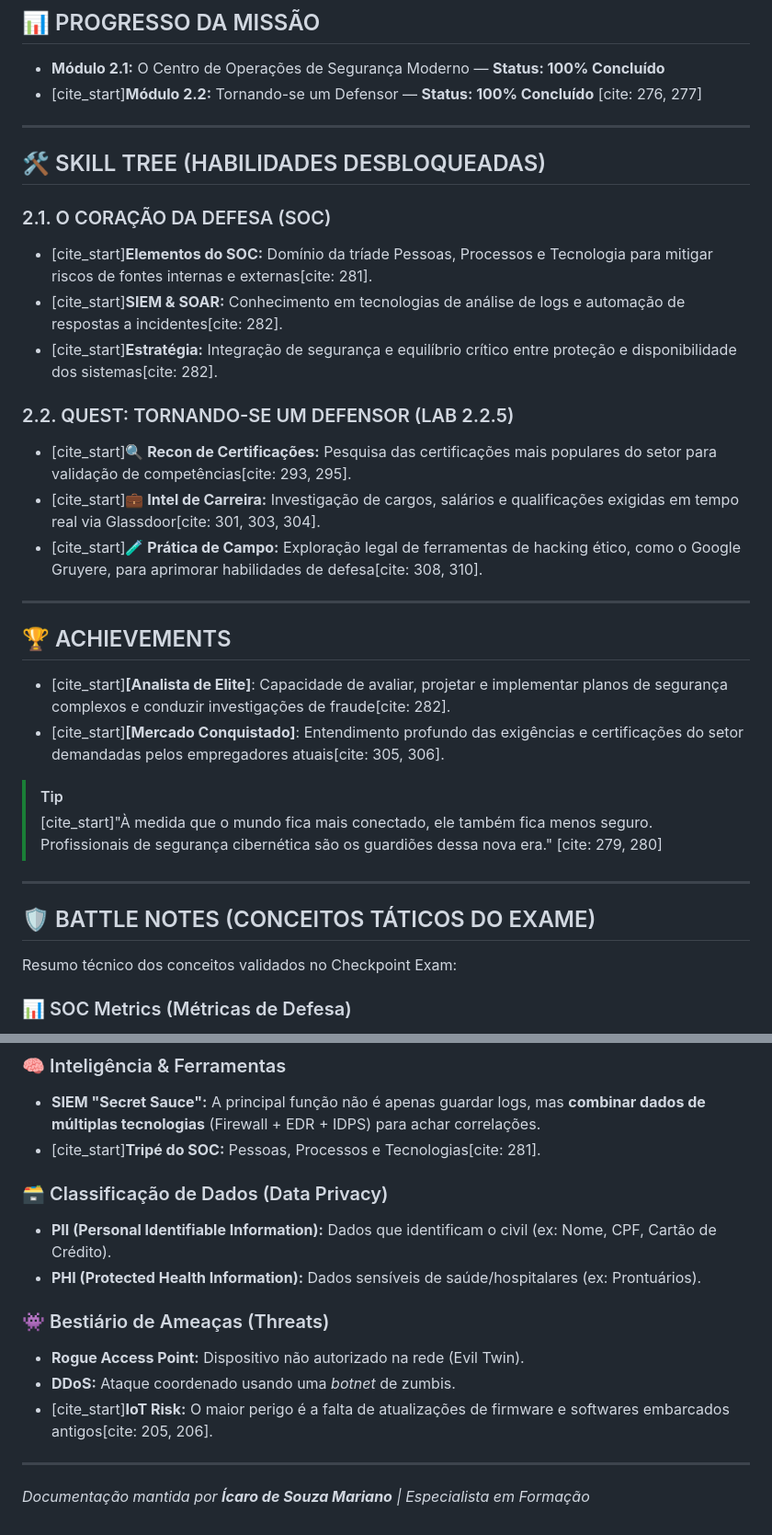
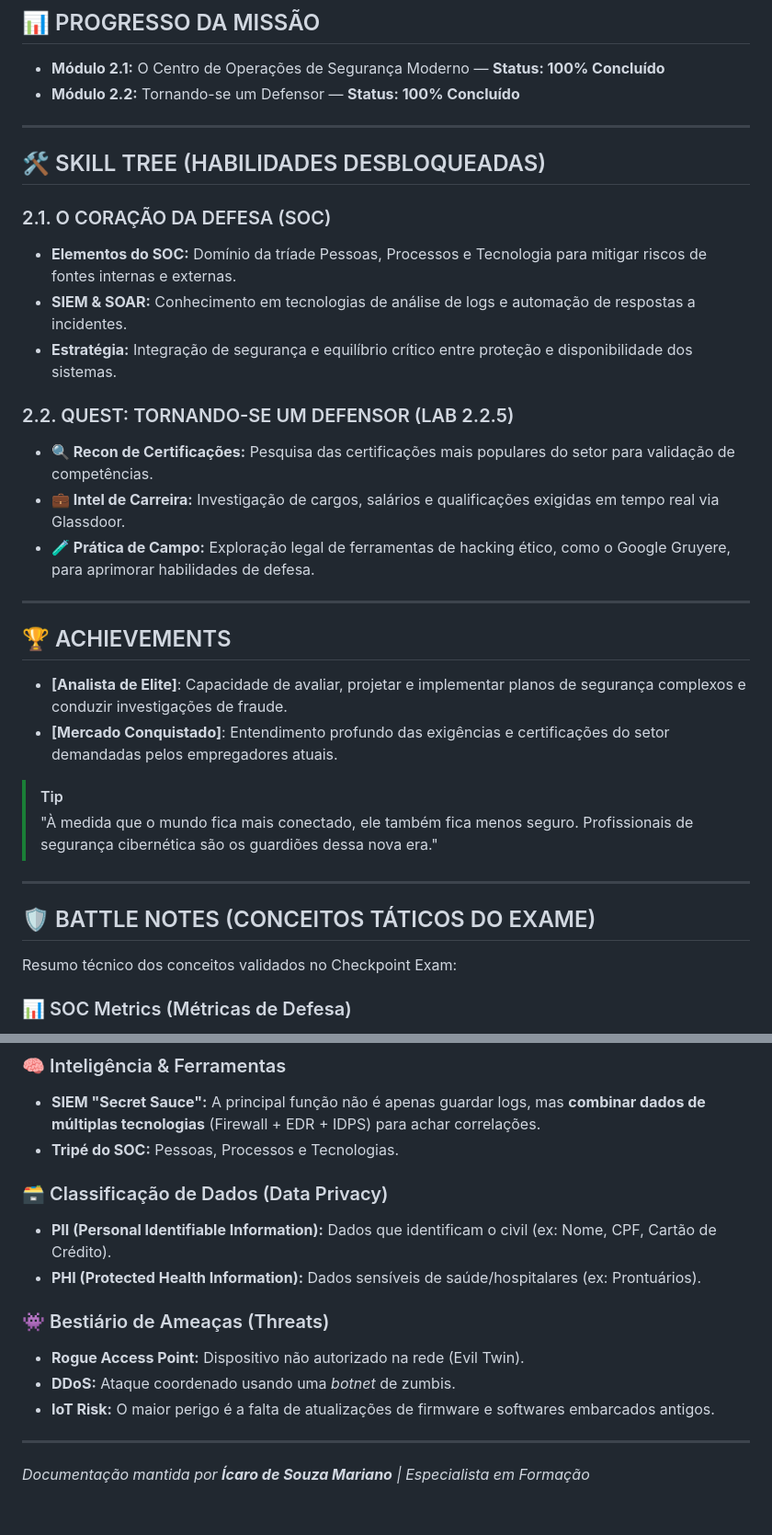
Before and after one commit to ZeldrisMercy/Cisco-CyberOps-Journey, a Markdown page: Module 2 - The Guardians Path/README.md, 2 parts joined by grey strips. Shown at 92% size. GitHub-like rendering.

Commit message:
Remove citation markers from README.md

```diff
--- a/Module 2 - The Guardians Path/README.md
+++ b/Module 2 - The Guardians Path/README.md
@@ -6,34 +6,36 @@
 
 ## 📊 PROGRESSO DA MISSÃO
 * **Módulo 2.1:** O Centro de Operações de Segurança Moderno — **Status: 100% Concluído**
-* [cite_start]**Módulo 2.2:** Tornando-se um Defensor — **Status: 100% Concluído** [cite: 276, 277]
+* **Módulo 2.2:** Tornando-se um Defensor — **Status: 100% Concluído**
 
 ---
 
 ## 🛠️ SKILL TREE (HABILIDADES DESBLOQUEADAS)
 
 ### 2.1. O CORAÇÃO DA DEFESA (SOC)
-* [cite_start]**Elementos do SOC:** Domínio da tríade Pessoas, Processos e Tecnologia para mitigar riscos de fontes internas e externas[cite: 281].
-* [cite_start]**SIEM & SOAR:** Conhecimento em tecnologias de análise de logs e automação de respostas a incidentes[cite: 282].
-* [cite_start]**Estratégia:** Integração de segurança e equilíbrio crítico entre proteção e disponibilidade dos sistemas[cite: 282].
+* **Elementos do SOC:** Domínio da tríade Pessoas, Processos e Tecnologia para mitigar riscos de fontes internas e externas.
+* **SIEM & SOAR:** Conhecimento em tecnologias de análise de logs e automação de respostas a incidentes.
+* **Estratégia:** Integração de segurança e equilíbrio crítico entre proteção e disponibilidade dos sistemas.
 
 ### 2.2. QUEST: TORNANDO-SE UM DEFENSOR (LAB 2.2.5)
-* [cite_start]**🔍 Recon de Certificações:** Pesquisa das certificações mais populares do setor para validação de competências[cite: 293, 295].
-* [cite_start]**💼 Intel de Carreira:** Investigação de cargos, salários e qualificações exigidas em tempo real via Glassdoor[cite: 301, 303, 304].
-* [cite_start]**🧪 Prática de Campo:** Exploração legal de ferramentas de hacking ético, como o Google Gruyere, para aprimorar habilidades de defesa[cite: 308, 310].
+* **🔍 Recon de Certificações:** Pesquisa das certificações mais populares do setor para validação de competências.
+* **💼 Intel de Carreira:** Investigação de cargos, salários e qualificações exigidas em tempo real via Glassdoor.
+* **🧪 Prática de Campo:** Exploração legal de ferramentas de hacking ético, como o Google Gruyere, para aprimorar habilidades de defesa.
 
 ---
 
 ## 🏆 ACHIEVEMENTS
-* [cite_start]**[Analista de Elite]**: Capacidade de avaliar, projetar e implementar planos de segurança complexos e conduzir investigações de fraude[cite: 282].
-* [cite_start]**[Mercado Conquistado]**: Entendimento profundo das exigências e certificações do setor demandadas pelos empregadores atuais[cite: 305, 306].
+* **[Analista de Elite]**: Capacidade de avaliar, projetar e implementar planos de segurança complexos e conduzir investigações de fraude.
+* **[Mercado Conquistado]**: Entendimento profundo das exigências e certificações do setor demandadas pelos empregadores atuais.
 
 > [!TIP]
-> [cite_start]"À medida que o mundo fica mais conectado, ele também fica menos seguro. Profissionais de segurança cibernética são os guardiões dessa nova era." [cite: 279, 280]
+> "À medida que o mundo fica mais conectado, ele também fica menos seguro. Profissionais de segurança cibernética são os guardiões dessa nova era."
 
 ---
 
 ## 🛡️ BATTLE NOTES (CONCEITOS TÁTICOS DO EXAME)
+
+
 
 Resumo técnico dos conceitos validados no Checkpoint Exam:
 
@@ -46,7 +48,7 @@ Diferenciação crítica para análise de performance do time:
 
 ### 🧠 Inteligência & Ferramentas
 * **SIEM "Secret Sauce":** A principal função não é apenas guardar logs, mas **combinar dados de múltiplas tecnologias** (Firewall + EDR + IDPS) para achar correlações.
-* [cite_start]**Tripé do SOC:** Pessoas, Processos e Tecnologias[cite: 281].
+* **Tripé do SOC:** Pessoas, Processos e Tecnologias.
 
 ### 🗃️ Classificação de Dados (Data Privacy)
 * **PII (Personal Identifiable Information):** Dados que identificam o civil (ex: Nome, CPF, Cartão de Crédito).
@@ -55,7 +57,7 @@ Diferenciação crítica para análise de performance do time:
 ### 👾 Bestiário de Ameaças (Threats)
 * **Rogue Access Point:** Dispositivo não autorizado na rede (Evil Twin).
 * **DDoS:** Ataque coordenado usando uma *botnet* de zumbis.
-* [cite_start]**IoT Risk:** O maior perigo é a falta de atualizações de firmware e softwares embarcados antigos[cite: 205, 206].
+* **IoT Risk:** O maior perigo é a falta de atualizações de firmware e softwares embarcados antigos.
 
 ---
 *Documentação mantida por **Ícaro de Souza Mariano** | Especialista em Formação*
```
